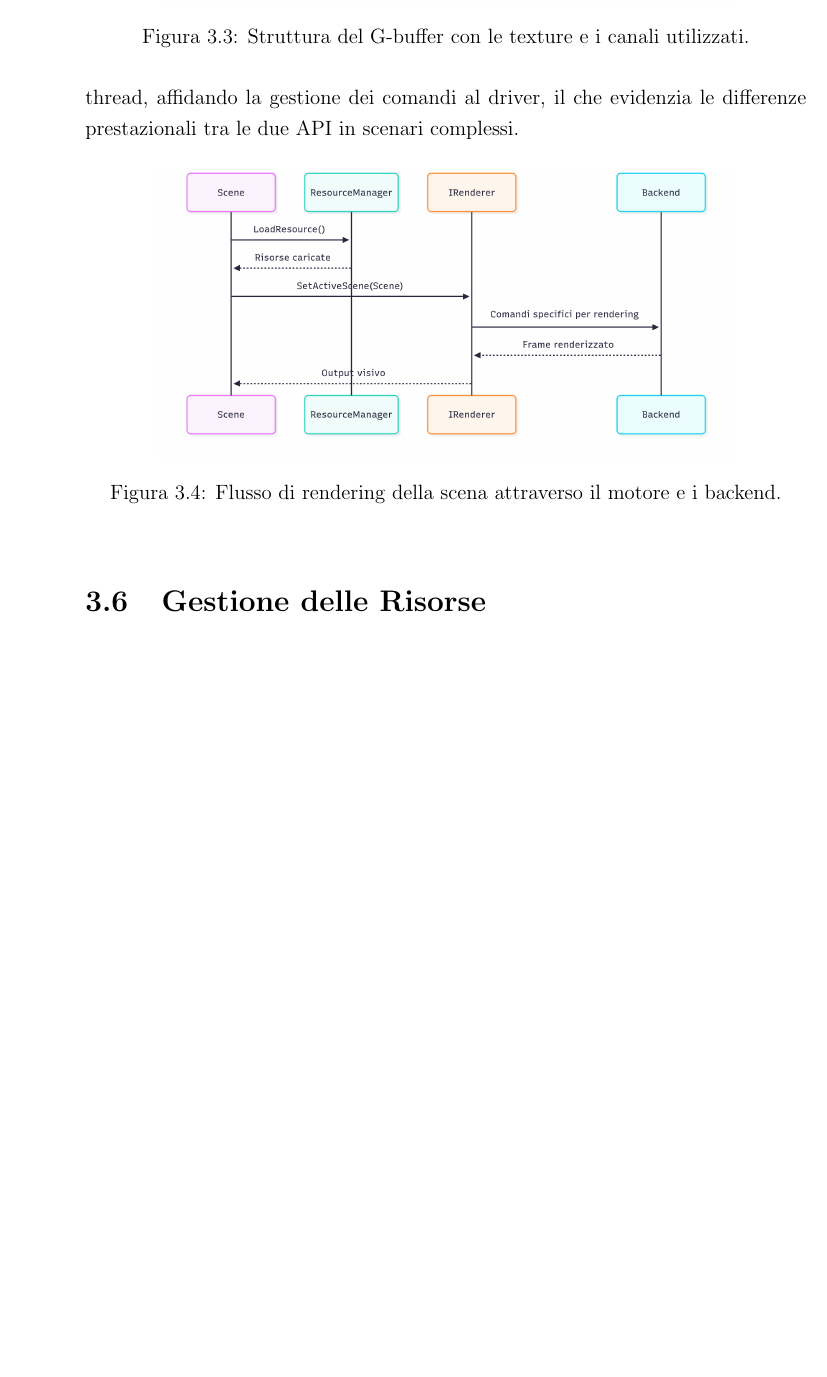
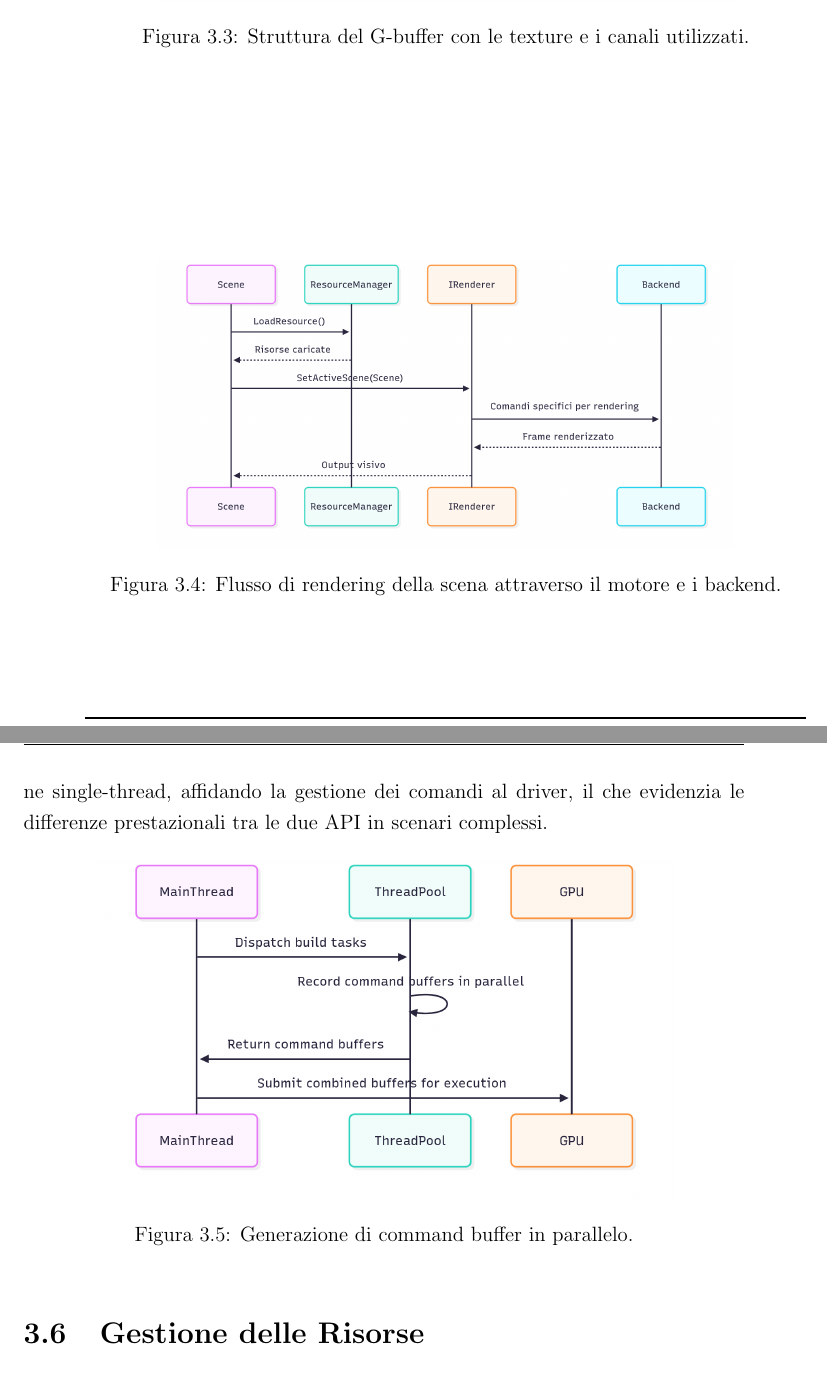
Before and after one commit to Fuwuffyi/thesis-project-tex, a LaTeX thesis (thesis-main.tex): part of page 34 of 49 before the commit and two parts of pages 34 and 35 of 49 after it, the two joined at a grey line, cut so that both start at the same text, the shorter picture padded with empty space. Compiled offline with pdfLaTeX.

Commit message:
Add image for threading command buffers

```diff
--- a/thesis-main.tex
+++ b/thesis-main.tex
@@ -513,5 +510,3 @@ in parallelo su più thread, ciascuno occupandosi di un sottoinsieme di oggetti
-scalare le prestazioni con il numero di core disponibili. In OpenGL, invece, la pipeline rimane single-thread,
-affidando la gestione dei comandi al driver, il che evidenzia le differenze prestazionali tra le due API in scenari complessi.
 \begin{figure}[htbp]
     \centering
     \includegraphics[width=.8\linewidth]{figures/uml_activity_rendering.png}
@@ -520,3 +519,10 @@ affidando la gestione dei comandi al driver, il che evidenzia le differenze pres
+scalare le prestazioni con il numero di core disponibili (Fig.\ref{fig:uml-activity-geometrythreading}). In OpenGL, invece, la pipeline rimane single-thread,
+affidando la gestione dei comandi al driver, il che evidenzia le differenze prestazionali tra le due API in scenari complessi.
+\begin{figure}[htbp]
+    \centering
+    \includegraphics[width=.8\linewidth]{figures/uml_activity_geometrythreading.png}
+    \caption{Generazione di command buffer in parallelo.}
+    \label{fig:uml-activity-geometrythreading}
 \end{figure}
 
 \section{Gestione delle Risorse}
```
Also changed, not shown: figures/uml_activity_geometrythreading.png (added), thesis-main.tex (7 more changed lines), 1 other file.
